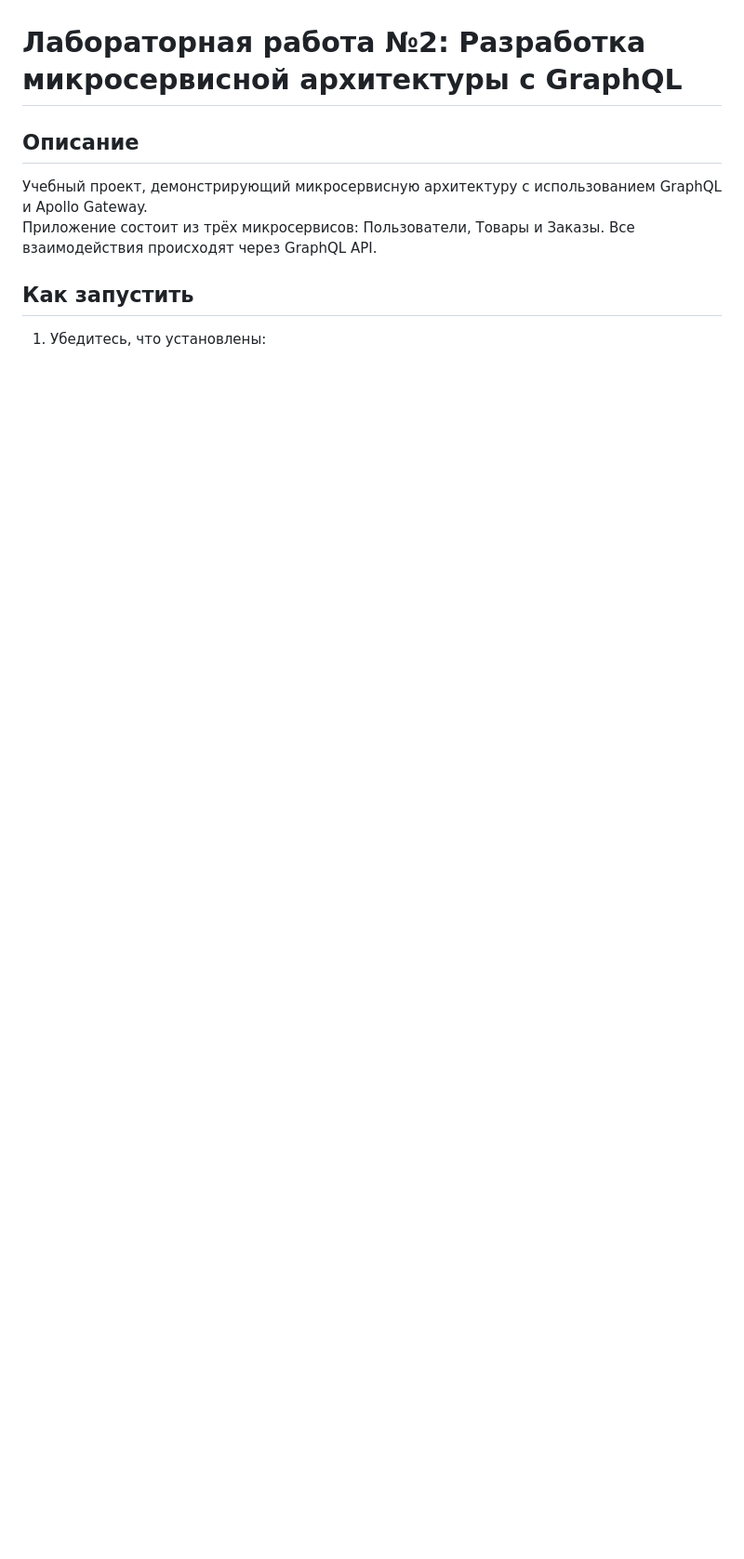
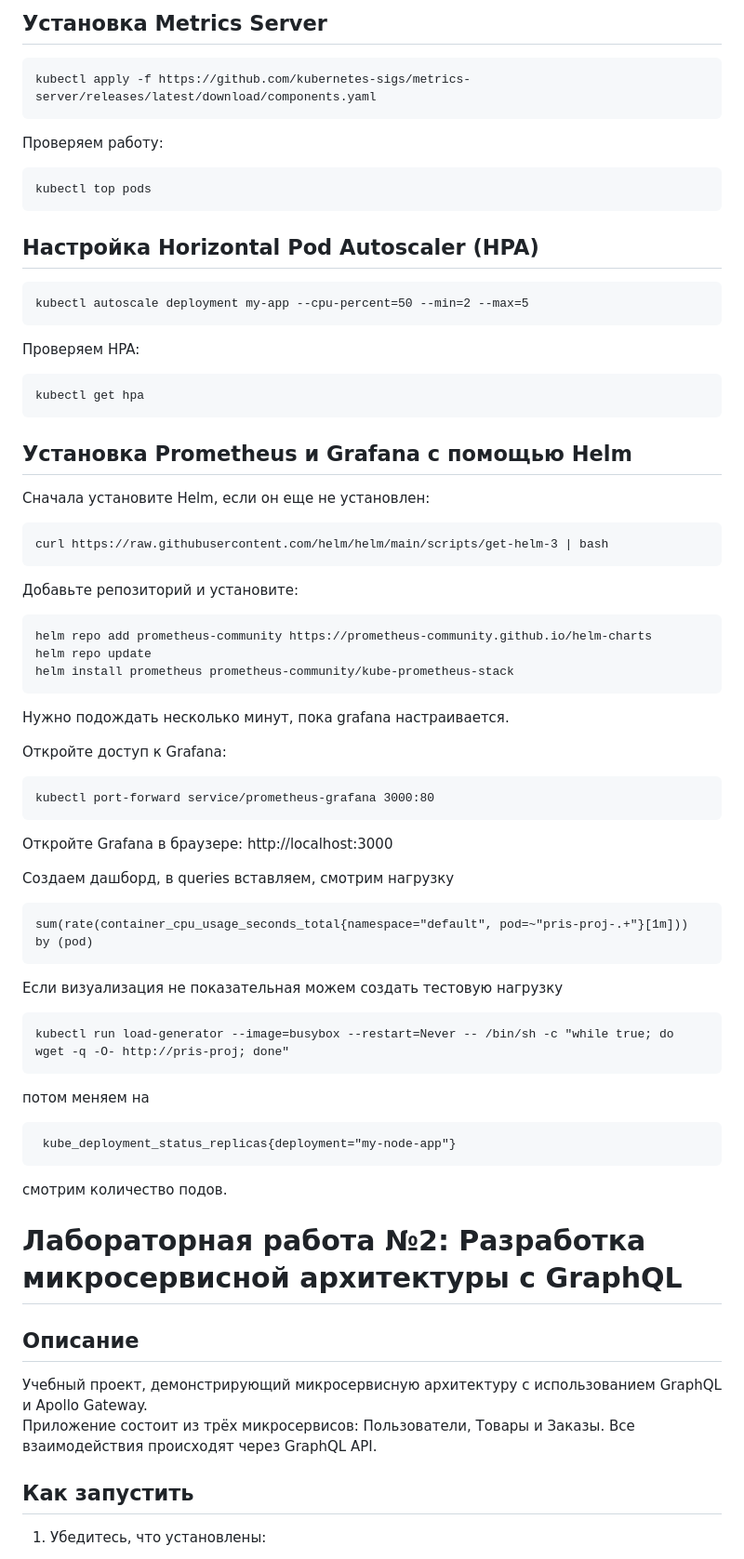
Before and after one commit to Daria13-gif/PRIS, a Markdown page: README.md, the part around one of its changes. Shown at 93% size. Drawn GitHub-style; blank space fills up the shorter version.

````diff
--- a/README.md
+++ b/README.md
@@ -8,3 +67,55 @@
+## Установка Metrics Server
+```
+kubectl apply -f https://github.com/kubernetes-sigs/metrics-server/releases/latest/download/components.yaml
+```
+Проверяем работу:
+```
+kubectl top pods
+```
+
+## Настройка Horizontal Pod Autoscaler (HPA)
+```
+kubectl autoscale deployment my-app --cpu-percent=50 --min=2 --max=5
+```
+Проверяем HPA:
+```
+kubectl get hpa
+```
+## Установка Prometheus и Grafana с помощью Helm
+
+Сначала установите Helm, если он еще не установлен:
+```
+curl https://raw.githubusercontent.com/helm/helm/main/scripts/get-helm-3 | bash
+```
+Добавьте репозиторий и установите:
+```
+helm repo add prometheus-community https://prometheus-community.github.io/helm-charts
+helm repo update
+helm install prometheus prometheus-community/kube-prometheus-stack
+```
+
+Нужно подождать несколько минут, пока grafana настраивается.
+
+Откройте доступ к Grafana:
+```
+kubectl port-forward service/prometheus-grafana 3000:80
+```
+
+Откройте Grafana в браузере: http://localhost:3000
+
+Создаем дашборд, в queries вставляем, смотрим нагрузку
+```
+sum(rate(container_cpu_usage_seconds_total{namespace="default", pod=~"pris-proj-.+"}[1m])) by (pod)
+```
+Если визуализация не показательная можем создать тестовую нагрузку
+```
+kubectl run load-generator --image=busybox --restart=Never -- /bin/sh -c "while true; do wget -q -O- http://pris-proj; done"
+```
+потом меняем на
+```
+ kube_deployment_status_replicas{deployment="my-node-app"}
+```
+смотрим количество подов.
 
 # Лабораторная работа №2: Разработка микросервисной архитектуры с GraphQL
 
````
Also changed, not shown: other parts of README.md (+60 -1 lines).
